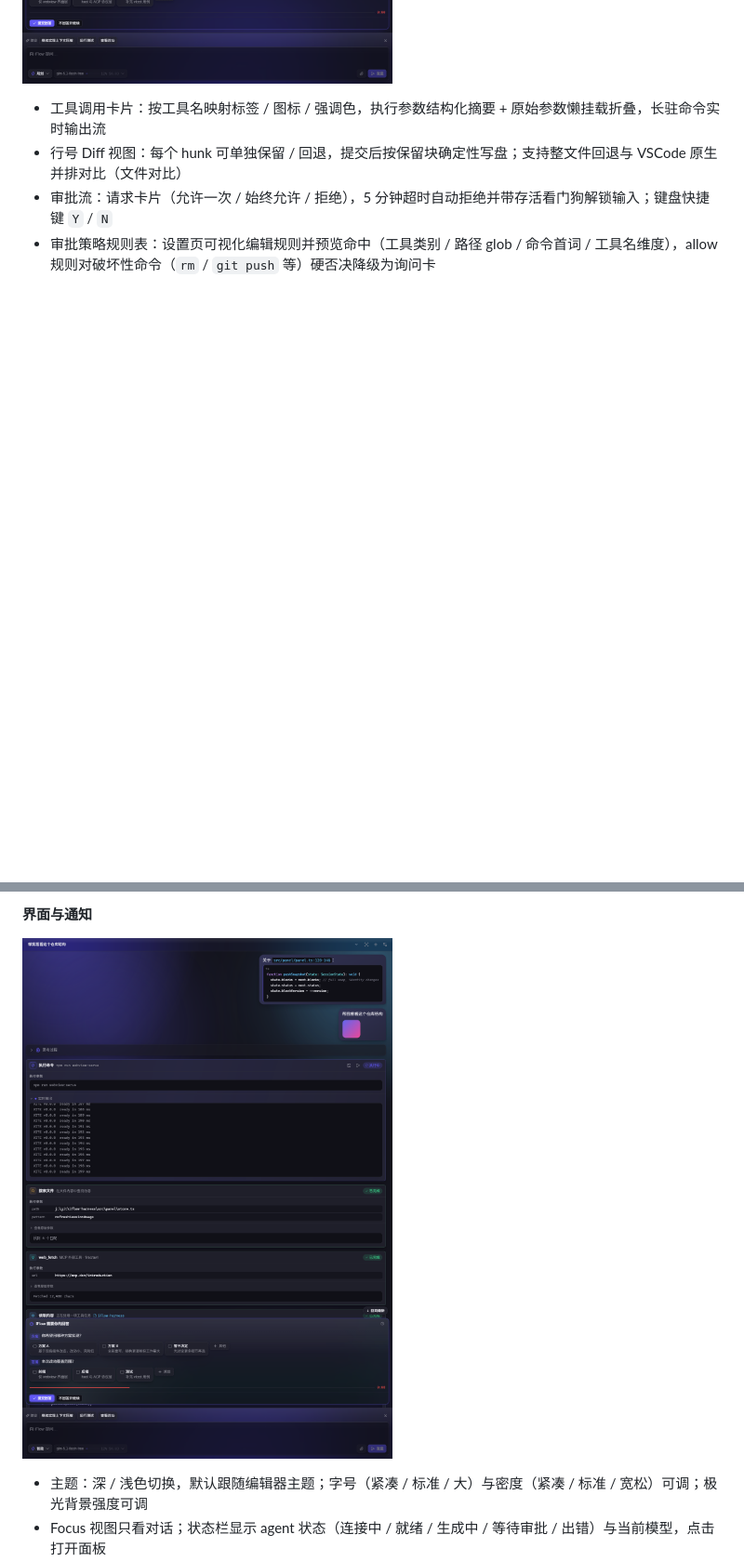
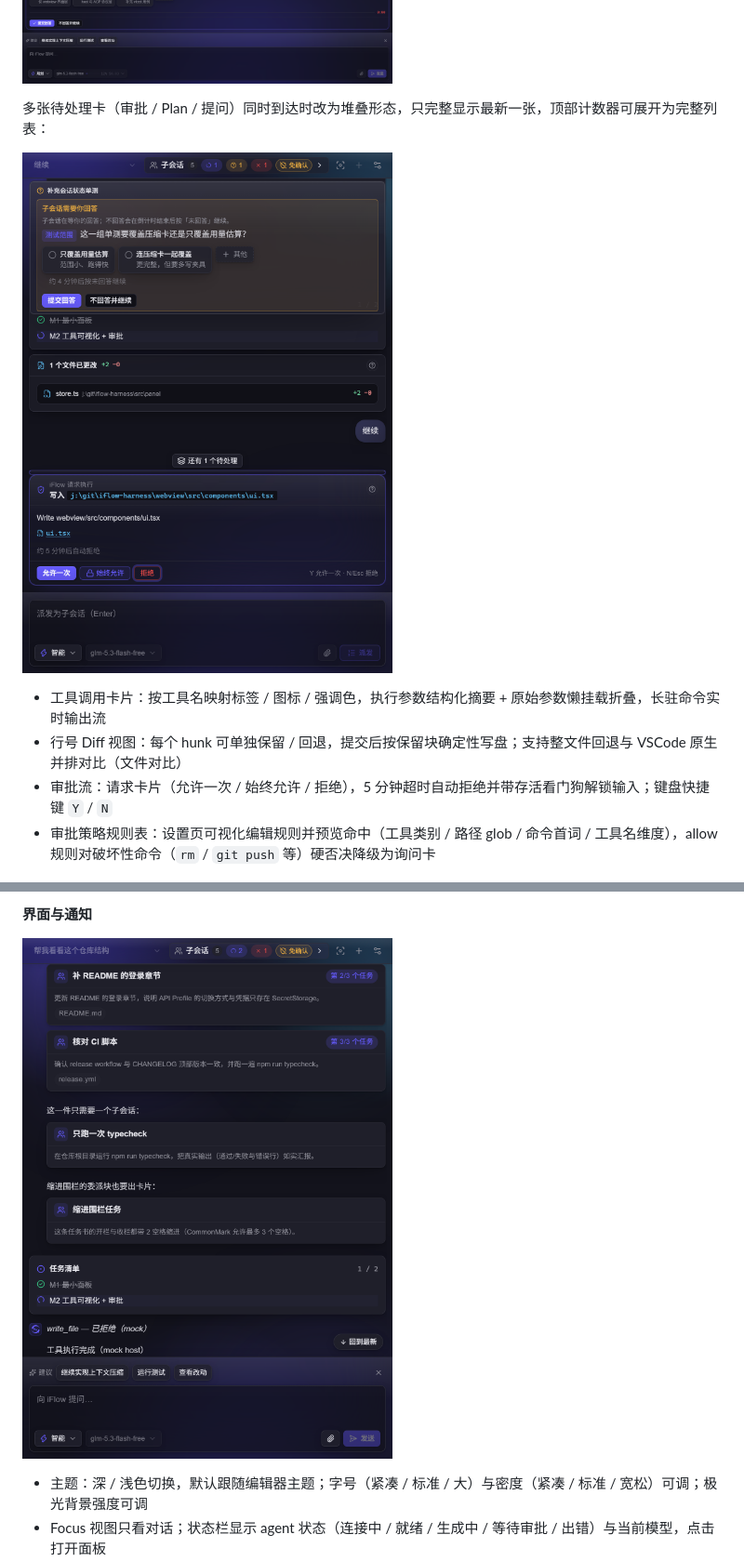
Before and after one commit to yuentao/iFlow-Harness, a Markdown page: README.md, 2 parts joined by grey strips. Shown at 93% size. GitHub-like rendering; pictures changed too: docs/images/panel-dark.png, docs/images/pending-cards-stack.png (added); blank space fills up the shorter version.

```diff
--- a/README.md
+++ b/README.md
@@ -35,6 +45,10 @@
 **工具与审批**
 
 ![审批卡片](docs/images/approval-dark.png)
+
+多张待处理卡（审批 / Plan / 提问）同时到达时改为堆叠形态，只完整显示最新一张，顶部计数器可展开为完整列表：
+
+![待处理卡堆叠](docs/images/pending-cards-stack.png)
 
 - 工具调用卡片：按工具名映射标签 / 图标 / 强调色，执行参数结构化摘要 + 原始参数懒挂载折叠，长驻命令实时输出流
 - 行号 Diff 视图：每个 hunk 可单独保留 / 回退，提交后按保留块确定性写盘；支持整文件回退与 VSCode 原生并排对比（文件对比）
```
Also changed, not shown: other parts of README.md (+10 -0 lines), docs/images/super-agent-board.png (added), docs/images/super-agent-delegation.png (added).
